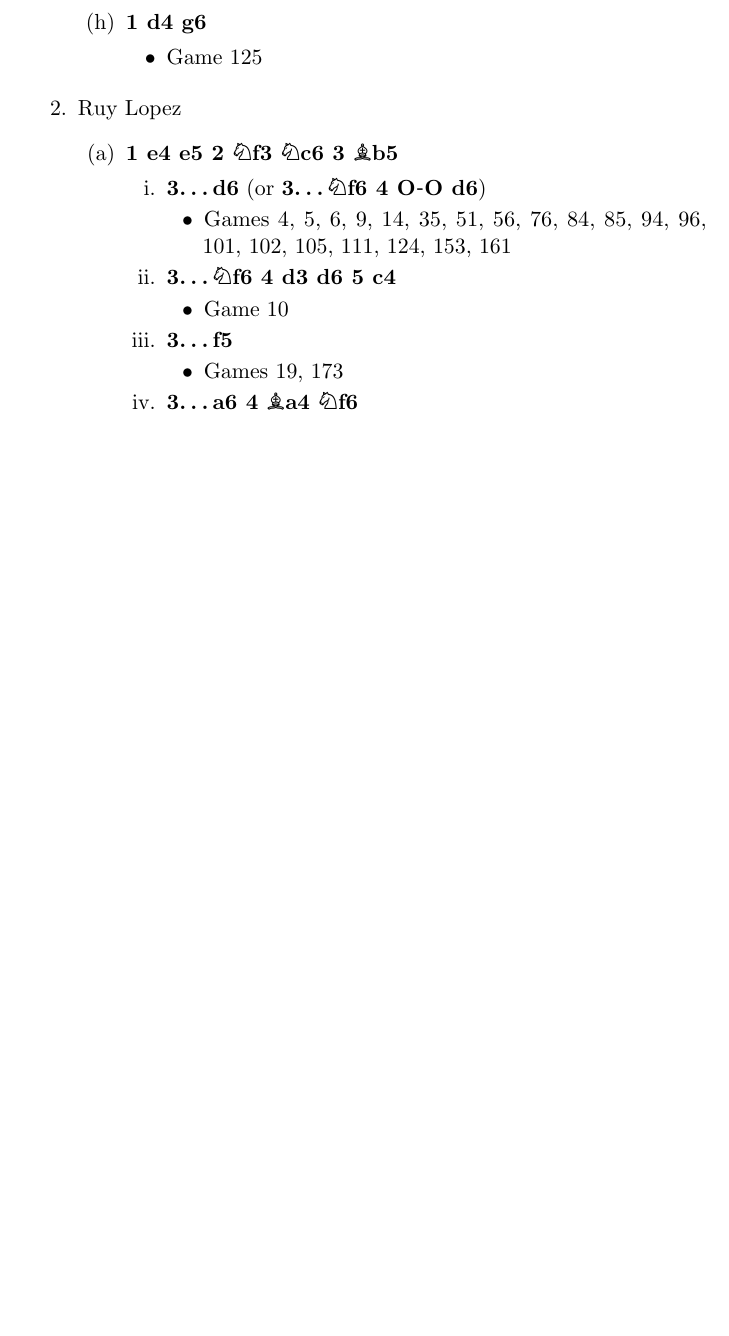
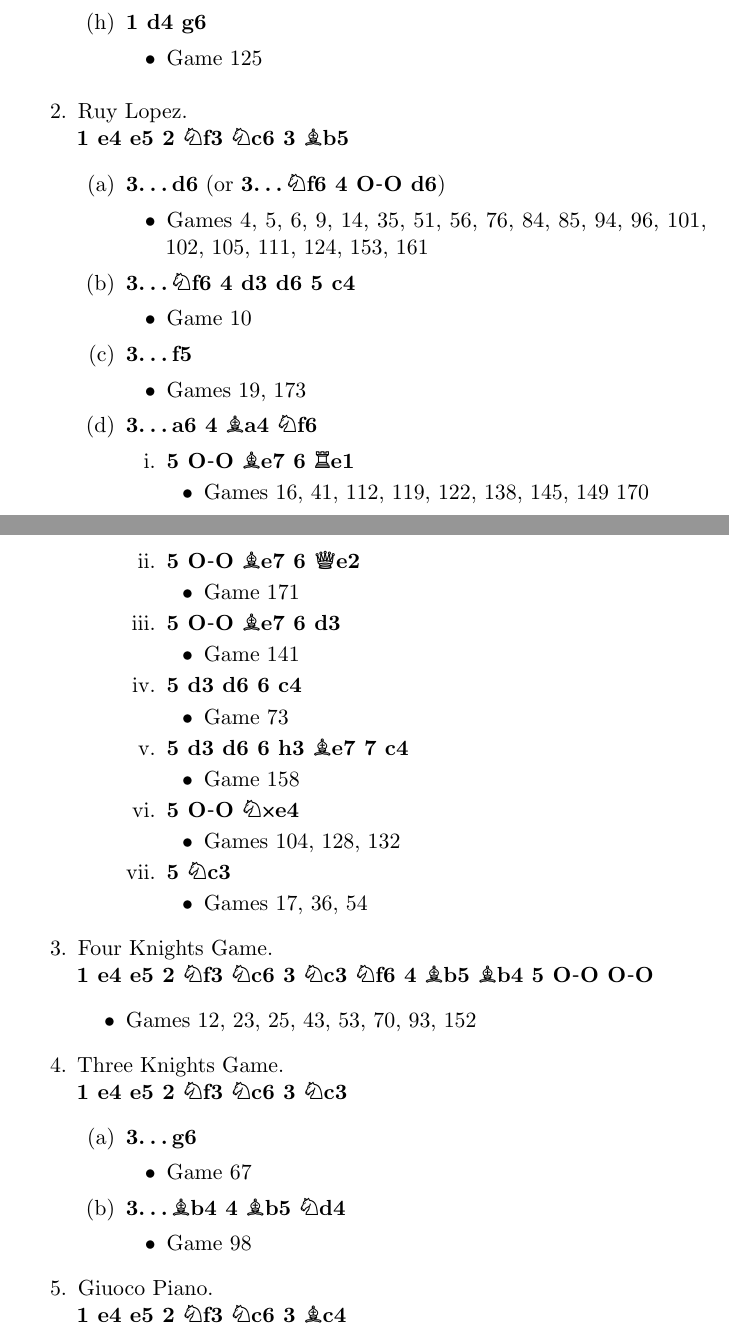
Before and after one commit to dmitriabramov/st_petersburg_1909, a LaTeX book (main.tex, which reads c4_openings.tex): part of page 12 of 12 before the commit and two parts of pages 12 and 13 of 13 after it, the two joined at a grey line, cut so that both start at the same text, the shorter picture padded with empty space. Compiled offline with pdfLaTeX.

Commit message:
Added to Ch4

```diff
--- a/c4_openings.tex
+++ b/c4_openings.tex
@@ -109,10 +110,67 @@
 \begin{itemize}
 \item Games 19, 173
 \end{itemize}
+
 \item \variation{3... a6 4. Ba4 Nf6 }
+\begin{enumerate}
+\item \variation{5. O-O Be7 6. Re1}
+\begin{itemize}
+\item Games 16, 41, 112, 119, 122, 138, 145, 149 170
+\end{itemize}
 
-\end{enumerate}
+\item \variation{5. O-O Be7 6. Qe2}
+\begin{itemize}
+\item Game 171
+\end{itemize}
 
+\item \variation{5. O-O Be7 6. d3}
+\begin{itemize}
+\item Game 141
+\end{itemize}
+
+\item \variation{5. d3 d6 6. c4}
+\begin{itemize}
+\item Game 73
+\end{itemize}
+
+\item \variation{5. d3 d6 6. h3 Be7 7. c4}
+\begin{itemize}
+\item Game 158
+\end{itemize}
+
+\item \variation{5. O-O Nxe4}
+\begin{itemize}
+\item Games 104, 128, 132
+\end{itemize}
+
+\item \variation{5. Nc3}
+\begin{itemize}
+\item Games 17, 36, 54
+\end{itemize}
 
 \end{enumerate}
 \end{enumerate}
+
+\item Four Knights Game. \\
+\newgame\mainline{1. e4 e5 2. Nf3 Nc6 3. Nc3 Nf6 4. Bb5 Bb4 5. O-O O-O}
+\begin{itemize}
+\item Games 12, 23, 25, 43, 53, 70, 93, 152
+\end{itemize}
+
+\item Three Knights Game. \\
+\newgame\mainline{1. e4 e5 2. Nf3 Nc6 3. Nc3}
+\begin{enumerate}
+\item \variation{3...g6}
+\begin{itemize}
+\item Game 67
+\end{itemize}
+\item \variation{3... Bb4 4. Bb5 Nd4}
+\begin{itemize}
+\item Game 98
+\end{itemize}
+\end{enumerate}
+
+\item Giuoco Piano. \\
+\newgame\mainline{1. e4 e5 2. Nf3 Nc6 3. Bc4}
+
+\end{enumerate}
```
Also changed, not shown: main.pdf, c4_openings.tex (7 more changed lines).
